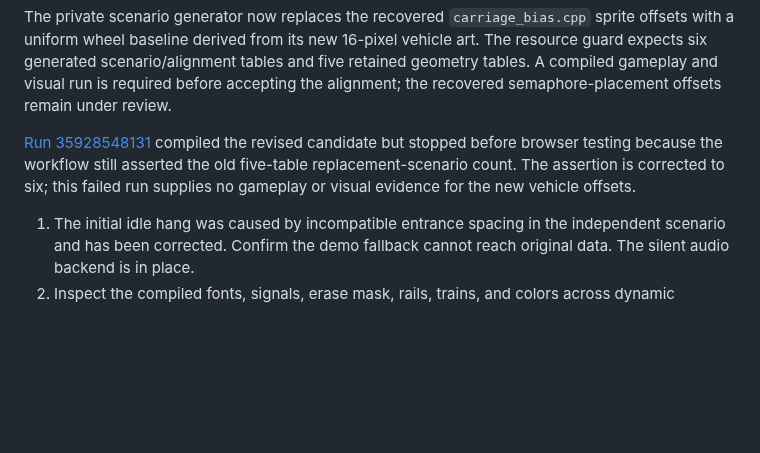
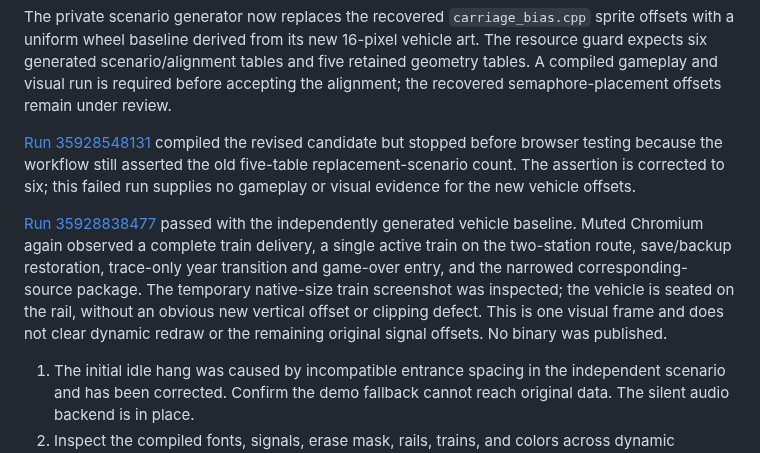
Before and after one commit to andrewnakas/decompgames, a Markdown page: docs/resl-replacement-integration.md, the part around the change. Drawn GitHub-style; blank space fills up the shorter version.

Commit message:
Record verified private vehicle offset replacement

```diff
--- a/docs/resl-replacement-integration.md
+++ b/docs/resl-replacement-integration.md
@@ -137,6 +137,8 @@ The private scenario generator now replaces the recovered `carriage_bias.cpp` sp
 
 [Run 35928548131](https://github.com/andrewnakas/decompgames/actions/runs/35928548131) compiled the revised candidate but stopped before browser testing because the workflow still asserted the old five-table replacement-scenario count. The assertion is corrected to six; this failed run supplies no gameplay or visual evidence for the new vehicle offsets.
 
+[Run 35928838477](https://github.com/andrewnakas/decompgames/actions/runs/35928838477) passed with the independently generated vehicle baseline. Muted Chromium again observed a complete train delivery, a single active train on the two-station route, save/backup restoration, trace-only year transition and game-over entry, and the narrowed corresponding-source package. The temporary native-size train screenshot was inspected; the vehicle is seated on the rail, without an obvious new vertical offset or clipping defect. This is one visual frame and does not clear dynamic redraw or the remaining original signal offsets. No binary was published.
+
 1. The initial idle hang was caused by incompatible entrance spacing in the independent scenario and has been corrected. Confirm the demo fallback cannot reach original data. The silent audio backend is in place.
 2. Inspect the compiled fonts, signals, erase mask, rails, trains, and colors across dynamic gameplay. Audit remaining non-glyph source data before deciding the replacement build is redistributable.
 3. Rebuild from the pinned Emscripten revision and publish the exact replacement sources, generator, manifest, and checksums only after the asset audit passes.
```
Also changed, not shown: docs/five-playable-decomps.md (+1 -1 lines), docs/resl-source-data-audit.md (+1 -1 lines).
